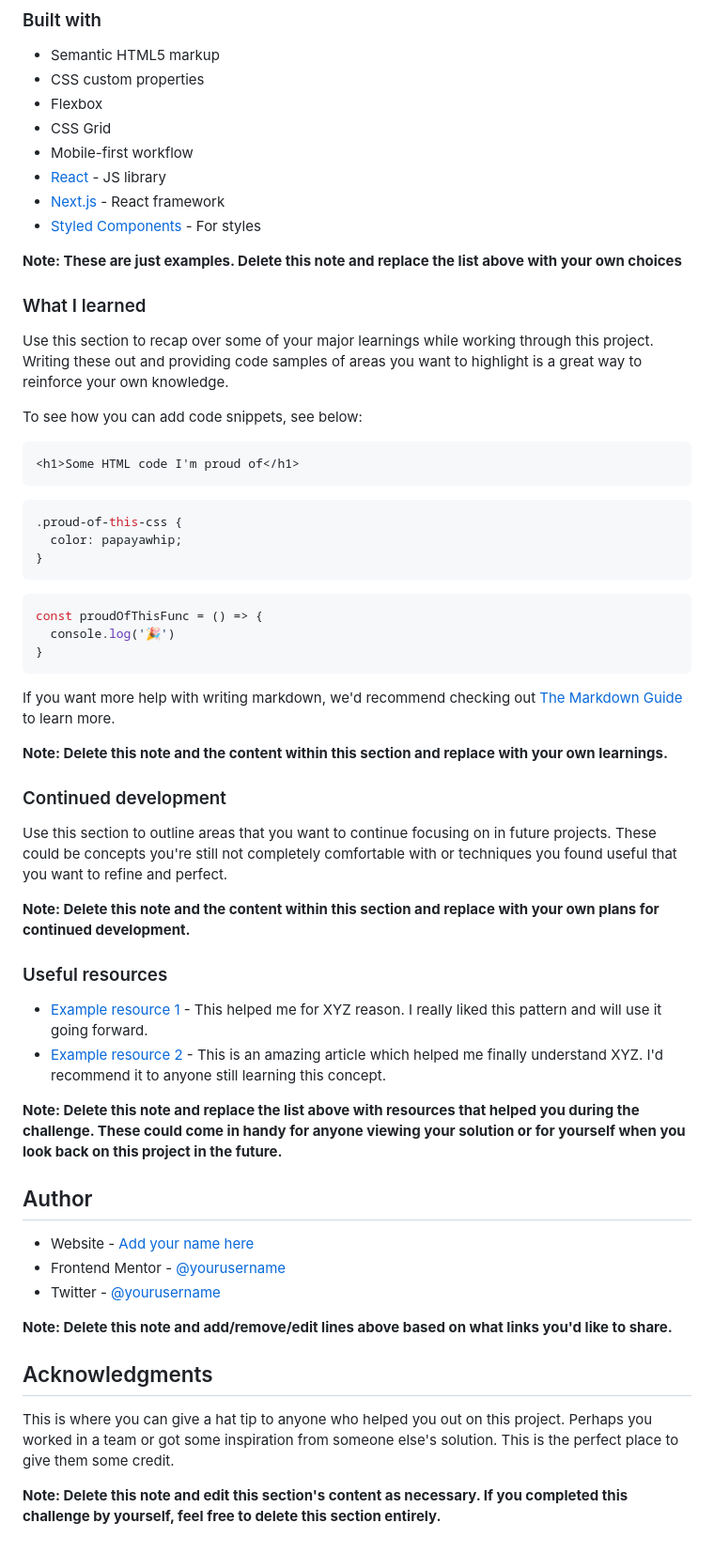
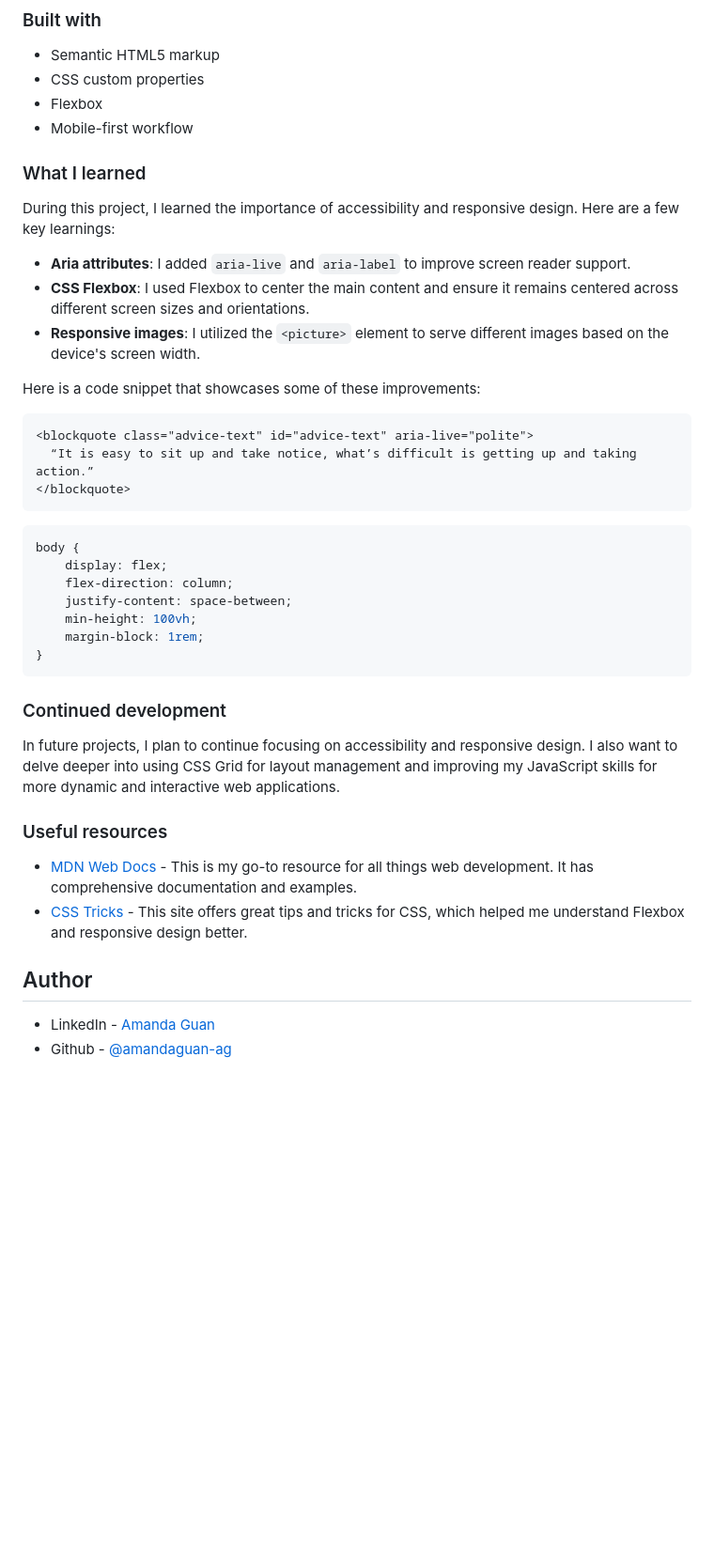
Before and after one commit to amandaguan-ag/advice-generator-app-main, a Markdown page: README-template.md, the part around the change printed below. Shown: that part at 94% size. GitHub-like rendering; blank space fills up the shorter version.

````diff
--- a/README-template.md
+++ b/README-template.md
@@ -52,61 +42,44 @@ Then crop/optimize/edit your image however you like, add it to your project, and
 - Semantic HTML5 markup
 - CSS custom properties
 - Flexbox
-- CSS Grid
 - Mobile-first workflow
-- [React](https://reactjs.org/) - JS library
-- [Next.js](https://nextjs.org/) - React framework
-- [Styled Components](https://styled-components.com/) - For styles
-
-**Note: These are just examples. Delete this note and replace the list above with your own choices**
 
 ### What I learned
 
-Use this section to recap over some of your major learnings while working through this project. Writing these out and providing code samples of areas you want to highlight is a great way to reinforce your own knowledge.
+During this project, I learned the importance of accessibility and responsive design. Here are a few key learnings:
 
-To see how you can add code snippets, see below:
+- **Aria attributes**: I added `aria-live` and `aria-label` to improve screen reader support.
+- **CSS Flexbox**: I used Flexbox to center the main content and ensure it remains centered across different screen sizes and orientations.
+- **Responsive images**: I utilized the `<picture>` element to serve different images based on the device's screen width.
+
+Here is a code snippet that showcases some of these improvements:
 
 ```html
-<h1>Some HTML code I'm proud of</h1>
+<blockquote class="advice-text" id="advice-text" aria-live="polite">
+  “It is easy to sit up and take notice, what’s difficult is getting up and taking action.”
+</blockquote>
 ```
+
 ```css
-.proud-of-this-css {
-  color: papayawhip;
-}
-```
-```js
-const proudOfThisFunc = () => {
-  console.log('🎉')
+body {
+    display: flex;
+    flex-direction: column;
+    justify-content: space-between;
+    min-height: 100vh;
+    margin-block: 1rem;
 }
 ```
 
-If you want more help with writing markdown, we'd recommend checking out [The Markdown Guide](https://www.markdownguide.org/) to learn more.
-
-**Note: Delete this note and the content within this section and replace with your own learnings.**
-
 ### Continued development
 
-Use this section to outline areas that you want to continue focusing on in future projects. These could be concepts you're still not completely comfortable with or techniques you found useful that you want to refine and perfect.
-
-**Note: Delete this note and the content within this section and replace with your own plans for continued development.**
+In future projects, I plan to continue focusing on accessibility and responsive design. I also want to delve deeper into using CSS Grid for layout management and improving my JavaScript skills for more dynamic and interactive web applications.
 
 ### Useful resources
 
-- [Example resource 1](https://www.example.com) - This helped me for XYZ reason. I really liked this pattern and will use it going forward.
-- [Example resource 2](https://www.example.com) - This is an amazing article which helped me finally understand XYZ. I'd recommend it to anyone still learning this concept.
-
-**Note: Delete this note and replace the list above with resources that helped you during the challenge. These could come in handy for anyone viewing your solution or for yourself when you look back on this project in the future.**
+- [MDN Web Docs](https://developer.mozilla.org/) - This is my go-to resource for all things web development. It has comprehensive documentation and examples.
+- [CSS Tricks](https://css-tricks.com/) - This site offers great tips and tricks for CSS, which helped me understand Flexbox and responsive design better.
 
 ## Author
 
-- Website - [Add your name here](https://www.your-site.com)
-- Frontend Mentor - [@yourusername](https://www.frontendmentor.io/profile/yourusername)
-- Twitter - [@yourusername](https://www.twitter.com/yourusername)
-
-**Note: Delete this note and add/remove/edit lines above based on what links you'd like to share.**
-
-## Acknowledgments
-
-This is where you can give a hat tip to anyone who helped you out on this project. Perhaps you worked in a team or got some inspiration from someone else's solution. This is the perfect place to give them some credit.
-
-**Note: Delete this note and edit this section's content as necessary. If you completed this challenge by yourself, feel free to delete this section entirely.**
+- LinkedIn - [Amanda Guan](https://www.linkedin.com/in/amandaguan1/)
+- Github - [@amandaguan-ag](https://github.com/amandaguan-ag)
````
Also changed, not shown: other parts of README-template.md (+5 -15 lines), images/desktop.png (added), images/mobile.png (added).
